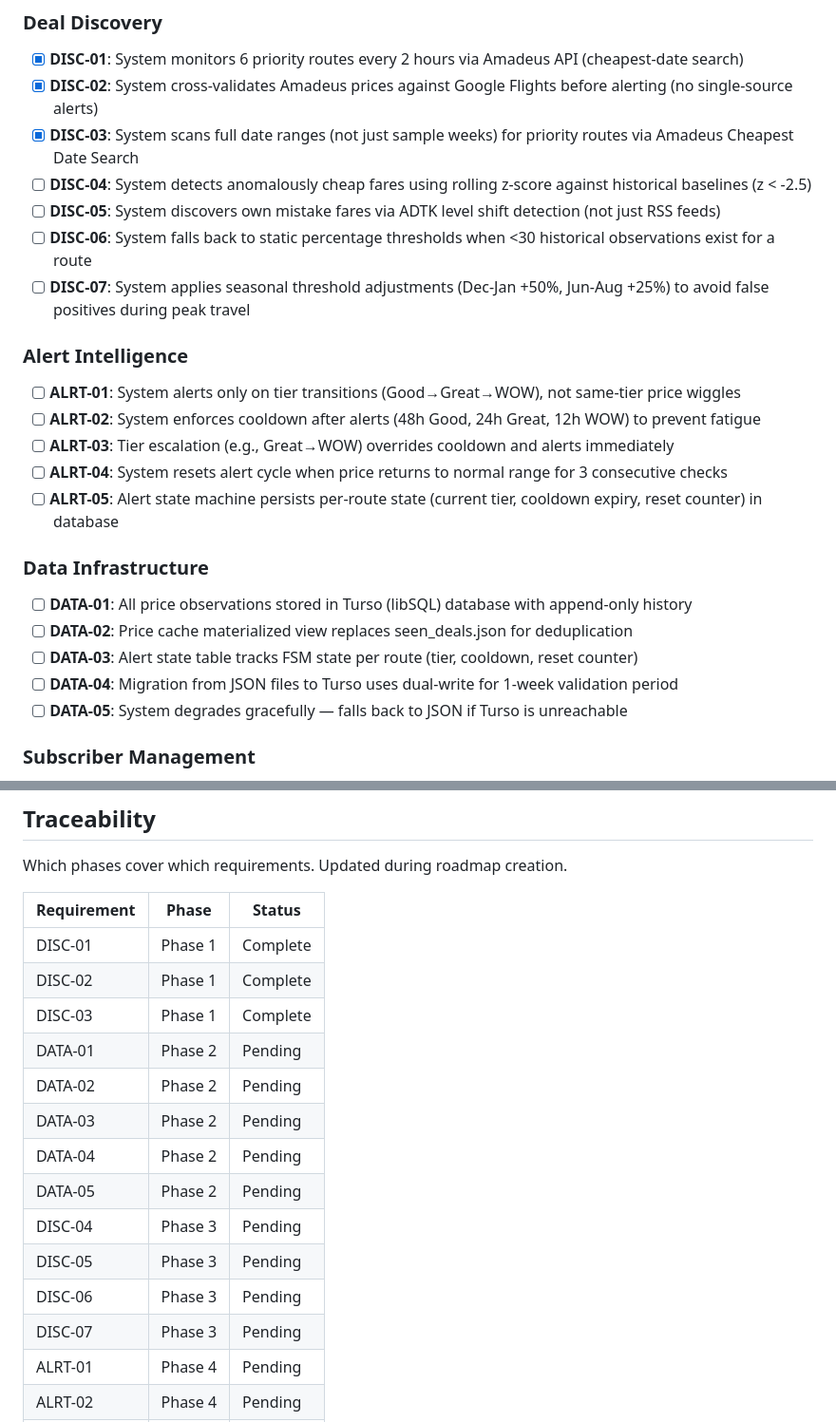
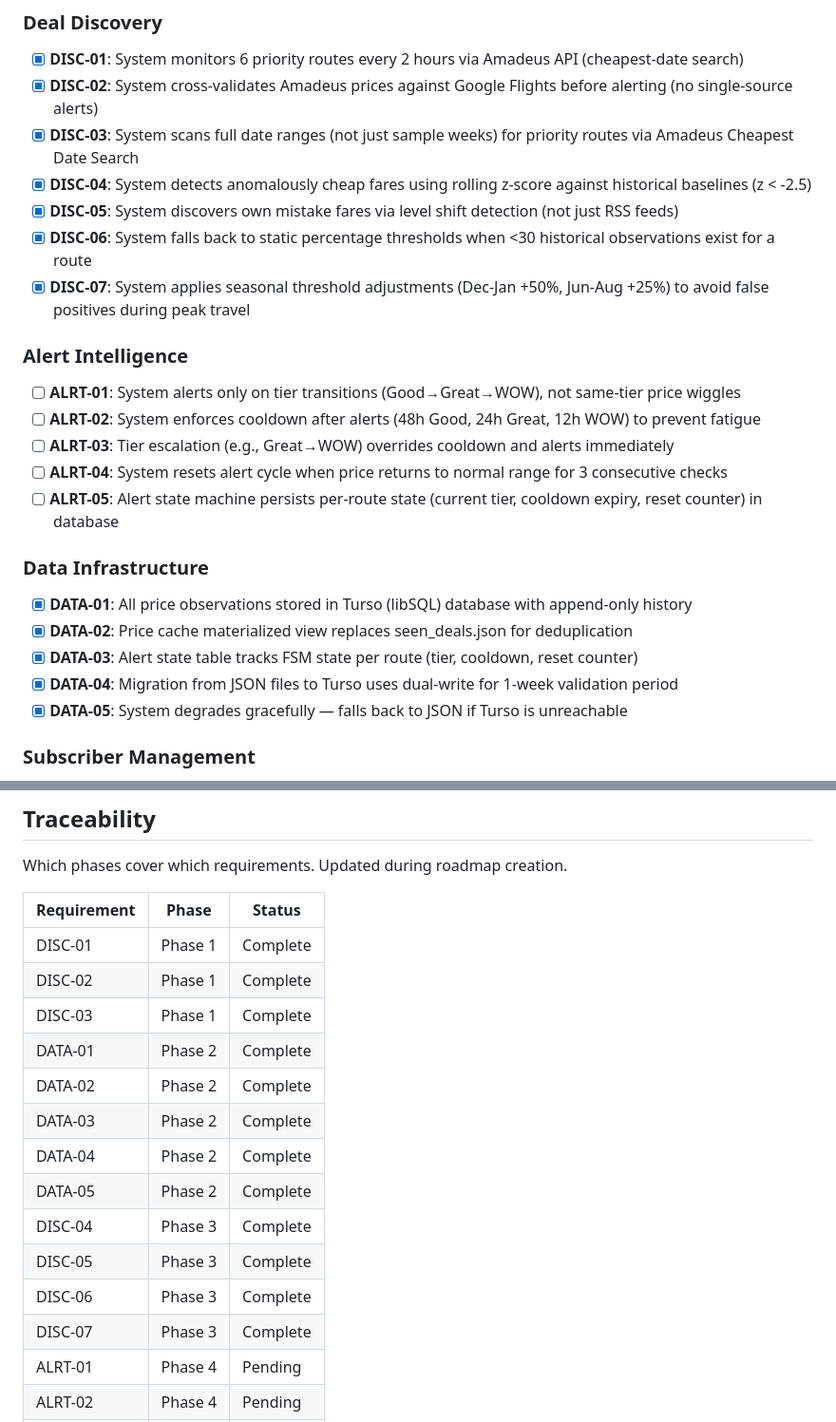
Before and after one commit to kanwia-ai/detty-flight-deals, a Markdown page: .planning/REQUIREMENTS.md, 2 parts joined by grey strips. Shown at 95% size. Drawn GitHub-style.

Commit message:
docs(phase-03): complete anomaly detection phase
- 3 plans executed across 2 waves
- All 4 requirements verified (DISC-04 through DISC-07)
- Rolling z-score, level shift, static thresholds implemented
- Hybrid detection integrated into deal_finder.py

Co-Authored-By: Claude Opus 4.5 <noreply@anthropic.com>

```diff
--- a/.planning/REQUIREMENTS.md
+++ b/.planning/REQUIREMENTS.md
@@ -12,10 +12,10 @@ Requirements for beta launch (~200 subscribers, 3-month beta, then freemium at $
 - [x] **DISC-01**: System monitors 6 priority routes every 2 hours via Amadeus API (cheapest-date search)
 - [x] **DISC-02**: System cross-validates Amadeus prices against Google Flights before alerting (no single-source alerts)
 - [x] **DISC-03**: System scans full date ranges (not just sample weeks) for priority routes via Amadeus Cheapest Date Search
-- [ ] **DISC-04**: System detects anomalously cheap fares using rolling z-score against historical baselines (z < -2.5)
-- [ ] **DISC-05**: System discovers own mistake fares via ADTK level shift detection (not just RSS feeds)
-- [ ] **DISC-06**: System falls back to static percentage thresholds when <30 historical observations exist for a route
-- [ ] **DISC-07**: System applies seasonal threshold adjustments (Dec-Jan +50%, Jun-Aug +25%) to avoid false positives during peak travel
+- [x] **DISC-04**: System detects anomalously cheap fares using rolling z-score against historical baselines (z < -2.5)
+- [x] **DISC-05**: System discovers own mistake fares via level shift detection (not just RSS feeds)
+- [x] **DISC-06**: System falls back to static percentage thresholds when <30 historical observations exist for a route
+- [x] **DISC-07**: System applies seasonal threshold adjustments (Dec-Jan +50%, Jun-Aug +25%) to avoid false positives during peak travel
 
 ### Alert Intelligence
 
@@ -27,11 +27,11 @@ Requirements for beta launch (~200 subscribers, 3-month beta, then freemium at $
 
 ### Data Infrastructure
 
-- [ ] **DATA-01**: All price observations stored in Turso (libSQL) database with append-only history
-- [ ] **DATA-02**: Price cache materialized view replaces seen_deals.json for deduplication
-- [ ] **DATA-03**: Alert state table tracks FSM state per route (tier, cooldown, reset counter)
-- [ ] **DATA-04**: Migration from JSON files to Turso uses dual-write for 1-week validation period
-- [ ] **DATA-05**: System degrades gracefully — falls back to JSON if Turso is unreachable
+- [x] **DATA-01**: All price observations stored in Turso (libSQL) database with append-only history
+- [x] **DATA-02**: Price cache materialized view replaces seen_deals.json for deduplication
+- [x] **DATA-03**: Alert state table tracks FSM state per route (tier, cooldown, reset counter)
+- [x] **DATA-04**: Migration from JSON files to Turso uses dual-write for 1-week validation period
+- [x] **DATA-05**: System degrades gracefully — falls back to JSON if Turso is unreachable
 
 ### Subscriber Management
 
@@ -115,15 +115,15 @@ Which phases cover which requirements. Updated during roadmap creation.
 | DISC-01 | Phase 1 | Complete |
 | DISC-02 | Phase 1 | Complete |
 | DISC-03 | Phase 1 | Complete |
-| DATA-01 | Phase 2 | Pending |
-| DATA-02 | Phase 2 | Pending |
-| DATA-03 | Phase 2 | Pending |
-| DATA-04 | Phase 2 | Pending |
-| DATA-05 | Phase 2 | Pending |
-| DISC-04 | Phase 3 | Pending |
-| DISC-05 | Phase 3 | Pending |
-| DISC-06 | Phase 3 | Pending |
-| DISC-07 | Phase 3 | Pending |
+| DATA-01 | Phase 2 | Complete |
+| DATA-02 | Phase 2 | Complete |
+| DATA-03 | Phase 2 | Complete |
+| DATA-04 | Phase 2 | Complete |
+| DATA-05 | Phase 2 | Complete |
+| DISC-04 | Phase 3 | Complete |
+| DISC-05 | Phase 3 | Complete |
+| DISC-06 | Phase 3 | Complete |
+| DISC-07 | Phase 3 | Complete |
 | ALRT-01 | Phase 4 | Pending |
 | ALRT-02 | Phase 4 | Pending |
 | ALRT-03 | Phase 4 | Pending |
```
Also changed, not shown: other parts of .planning/REQUIREMENTS.md (+1 -1 lines), .planning/ROADMAP.md (+9 -9 lines), 1 other file.
